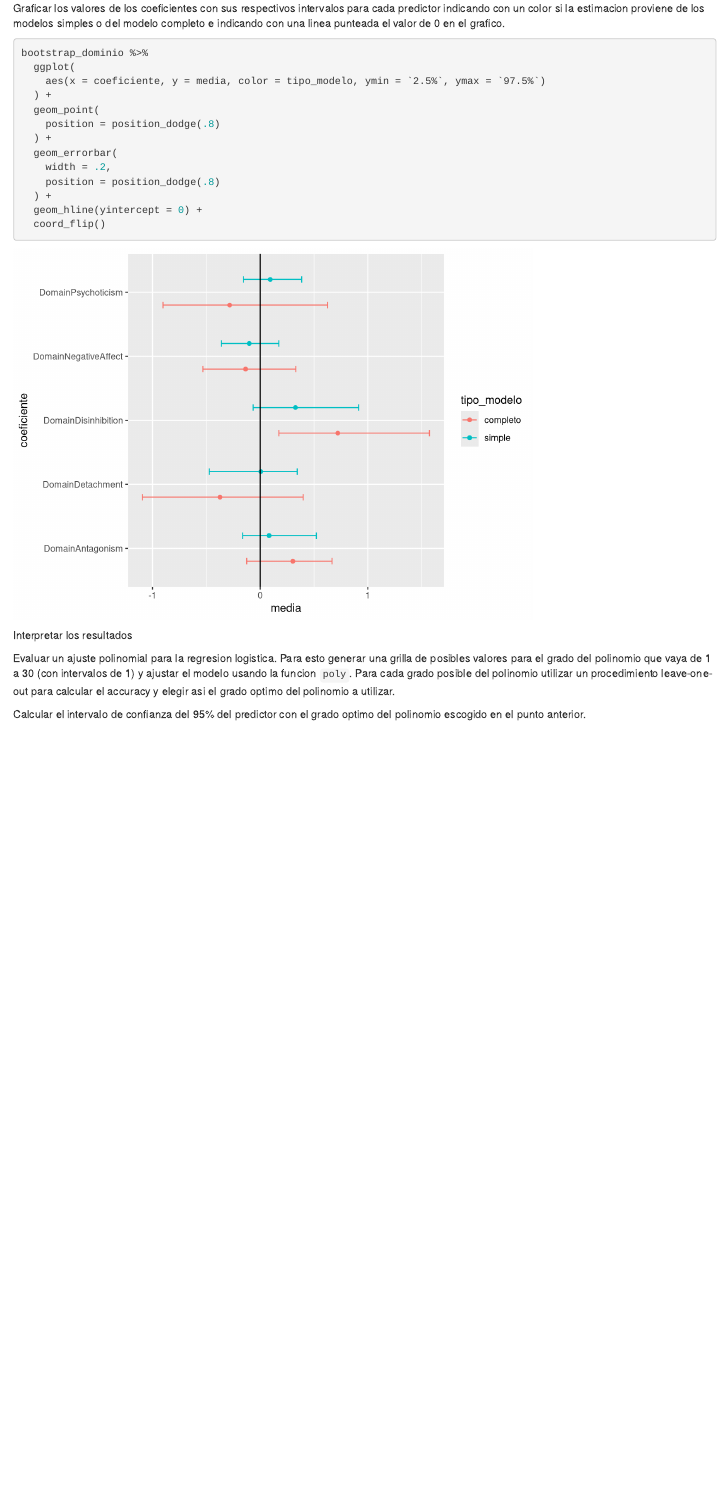
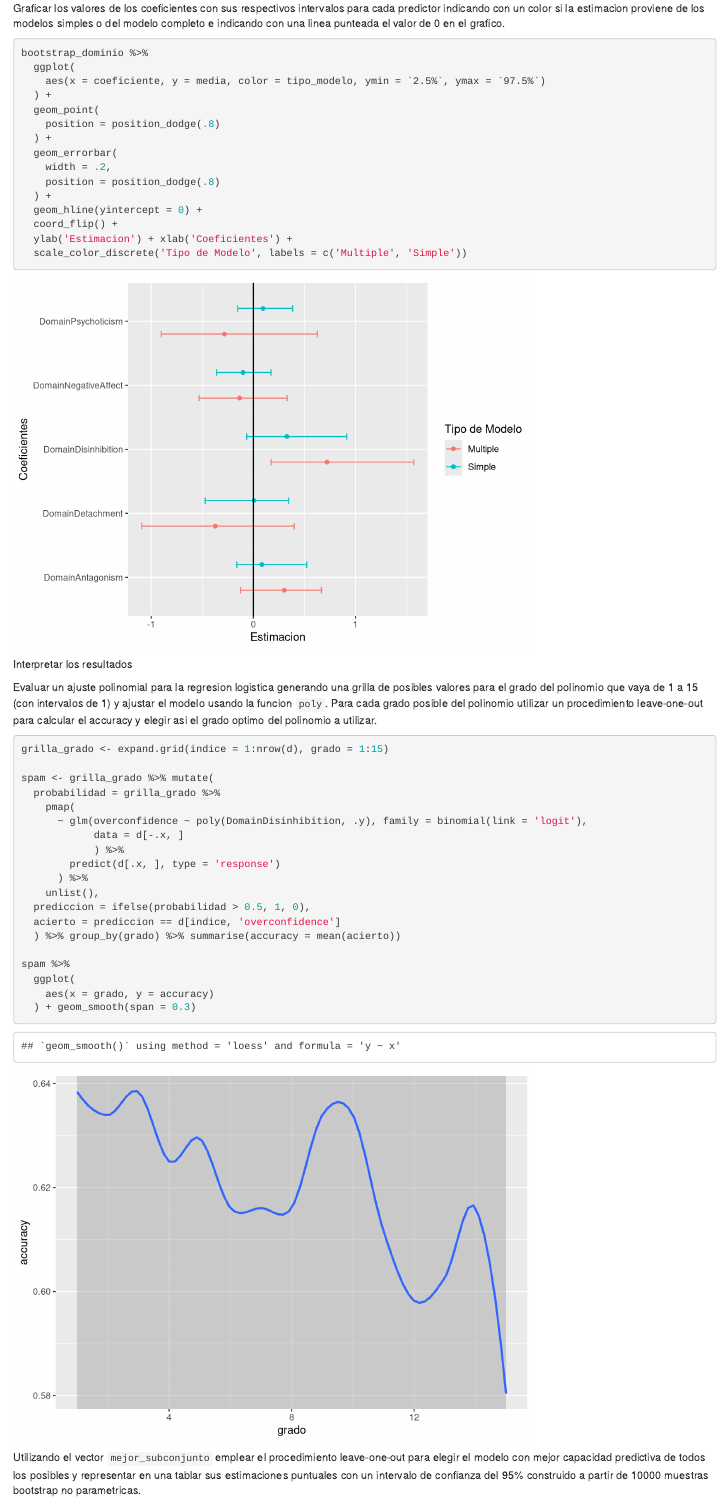
Before and after one commit to iair-embon/Curso.DS.R, an R Markdown document (Entrega_Final/EntregaFinal.Rmd): the page in a window 1100 px wide, from 7700 px down. Rendered offline with R 4.5, knitr and Pandoc, with nearby package versions.

Commit message:
Agregado la eleccion de grado del polinomio para el ajuste de la regresion con los predictores de dominio

````diff
--- a/Entrega_Final/EntregaFinal.Rmd
+++ b/Entrega_Final/EntregaFinal.Rmd
@@ -214,11 +214,39 @@ bootstrap_dominio %>%
     position = position_dodge(.8)
   ) +
   geom_hline(yintercept = 0) +
-  coord_flip()
+  coord_flip() +
+  ylab('Estimacion') + xlab('Coeficientes') +
+  scale_color_discrete('Tipo de Modelo', labels = c('Multiple', 'Simple'))
 ```
 
 Interpretar los resultados
 
-Evaluar un ajuste polinomial para la regresion logistica. Para esto generar una grilla de posibles valores para el grado del polinomio que vaya de 1 a 30 (con intervalos de 1) y ajustar el modelo usando la funcion `poly`. Para cada grado posible del polinomio utilizar un procedimiento leave-one-out para calcular el accuracy y elegir asi el grado optimo del polinomio a utilizar.
+Evaluar un ajuste polinomial para la regresion logistica generando una grilla de posibles valores para el grado del polinomio que vaya de 1 a 15 (con intervalos de 1) y ajustar el modelo usando la funcion `poly`. Para cada grado posible del polinomio utilizar un procedimiento leave-one-out para calcular el accuracy y elegir asi el grado optimo del polinomio a utilizar.
 
-Calcular el intervalo de confianza del 95% del predictor con el grado optimo del polinomio escogido en el punto anterior.
+```{r, warning=FALSE}
+grilla_grado <- expand.grid(indice = 1:nrow(d), grado = 1:15)
+
+spam <- grilla_grado %>% mutate(
+  probabilidad = grilla_grado %>%
+    pmap(
+      ~ glm(overconfidence ~ poly(DomainDisinhibition, .y), family = binomial(link = 'logit'),
+            data = d[-.x, ]
+            ) %>%
+        predict(d[.x, ], type = 'response')
+      ) %>%
+    unlist(),
+  prediccion = ifelse(probabilidad > 0.5, 1, 0),
+  acierto = prediccion == d[indice, 'overconfidence']
+  ) %>% group_by(grado) %>% summarise(accuracy = mean(acierto))
+
+spam %>%
+  ggplot(
+    aes(x = grado, y = accuracy)
+  ) + geom_smooth(span = 0.3)
+```
+
+Utilizando el vector `mejor_subconjunto` emplear el procedimiento leave-one-out para elegir el modelo con mejor capacidad predictiva de todos los posibles y representar en una tablar sus estimaciones puntuales con un intervalo de confianza del 95% construido a partir de 10000 muestras bootstrap no parametricas.
+
+```{r}
+
+```
````
